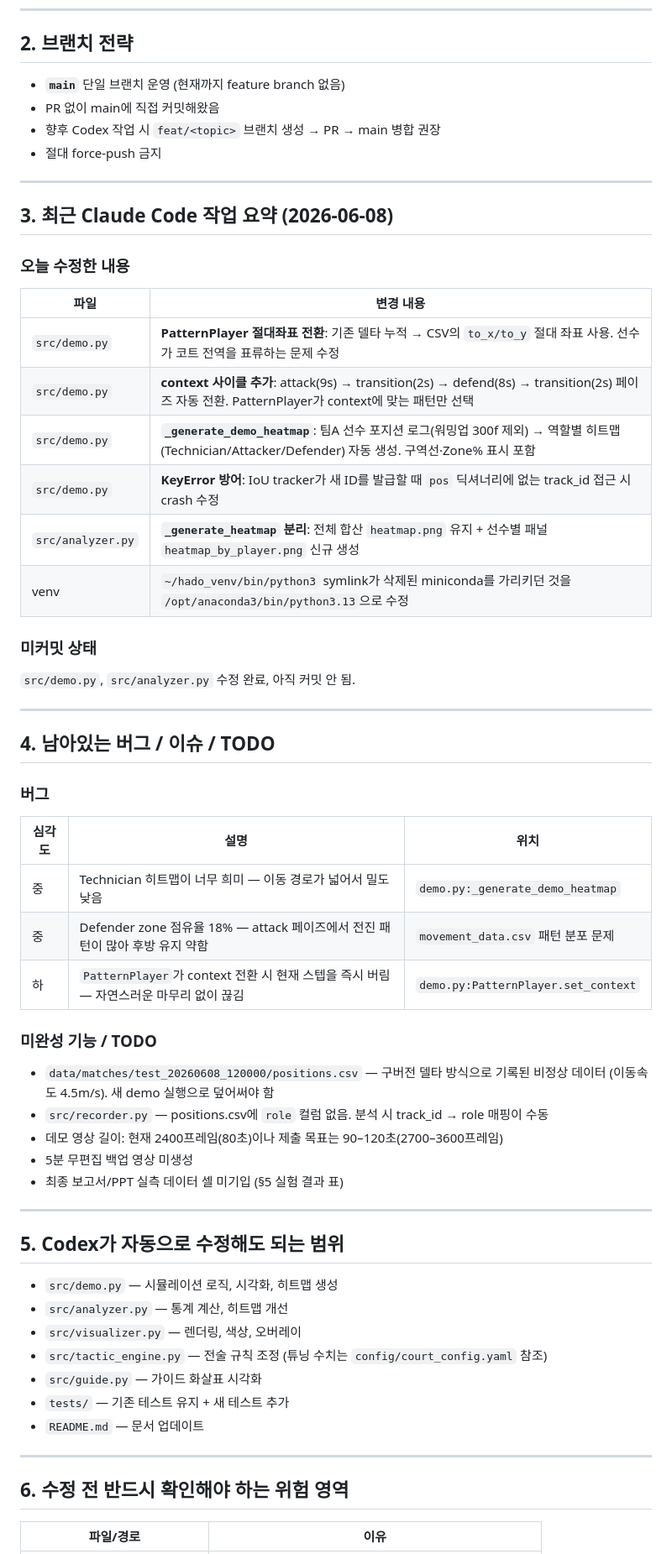
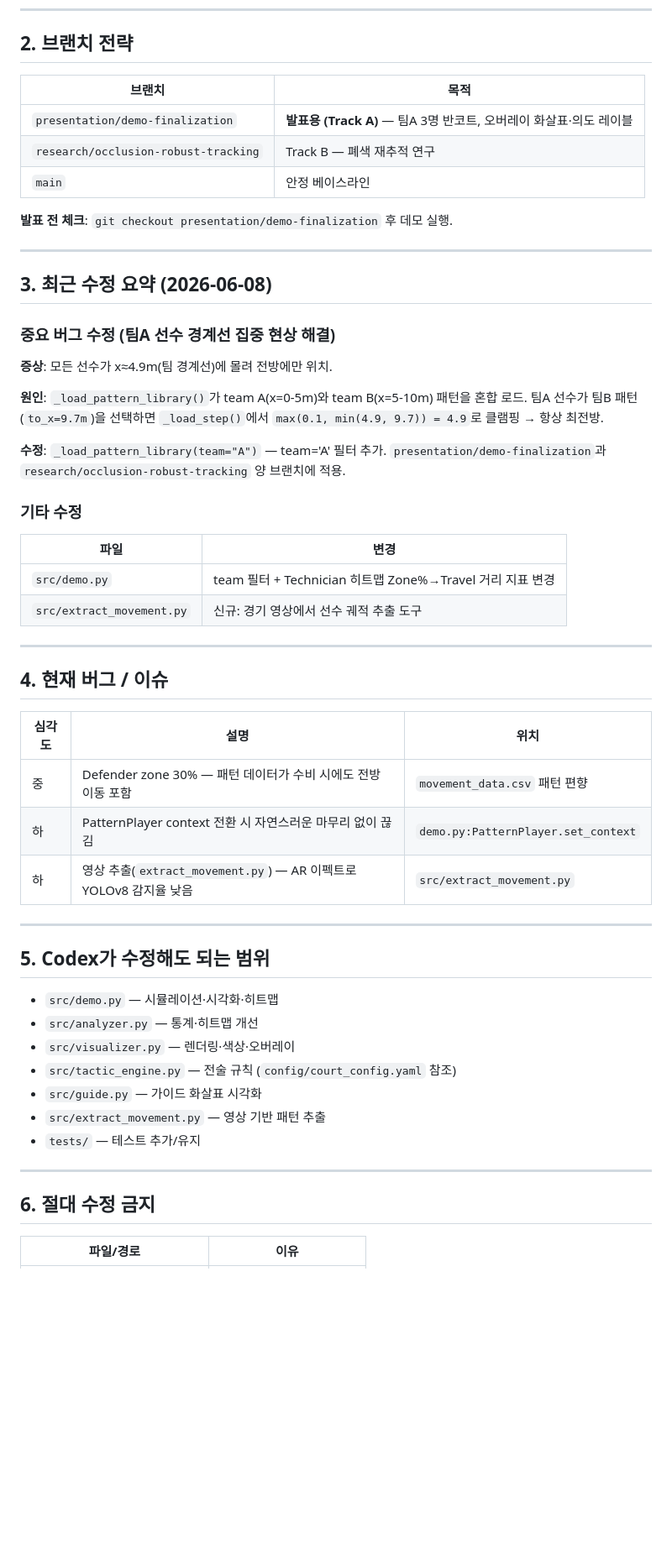
Before and after one commit to jinwoo04/HADO_SMART_COURT_IOT, a Markdown page: HANDOFF.md, the part around one of its changes. Shown at 84% size. Drawn GitHub-style; blank space fills up the shorter version.

```diff
--- a/HANDOFF.md
+++ b/HANDOFF.md
@@ -18,61 +18,60 @@
 
 ## 2. 브랜치 전략
 
-- **`main`** 단일 브랜치 운영 (현재까지 feature branch 없음)
-- PR 없이 main에 직접 커밋해왔음
-- 향후 Codex 작업 시 `feat/<topic>` 브랜치 생성 → PR → main 병합 권장
-- 절대 force-push 금지
+| 브랜치 | 목적 |
+|--------|------|
+| `presentation/demo-finalization` | **발표용 (Track A)** — 팀A 3명 반코트, 오버레이 화살표·의도 레이블 |
+| `research/occlusion-robust-tracking` | Track B — 폐색 재추적 연구 |
+| `main` | 안정 베이스라인 |
+
+**발표 전 체크**: `git checkout presentation/demo-finalization` 후 데모 실행.
 
 ---
 
-## 3. 최근 Claude Code 작업 요약 (2026-06-08)
+## 3. 최근 수정 요약 (2026-06-08)
 
-### 오늘 수정한 내용
-| 파일 | 변경 내용 |
-|------|-----------|
-| `src/demo.py` | **PatternPlayer 절대좌표 전환**: 기존 델타 누적 → CSV의 `to_x/to_y` 절대 좌표 사용. 선수가 코트 전역을 표류하는 문제 수정 |
-| `src/demo.py` | **context 사이클 추가**: attack(9s) → transition(2s) → defend(8s) → transition(2s) 페이즈 자동 전환. PatternPlayer가 context에 맞는 패턴만 선택 |
-| `src/demo.py` | **`_generate_demo_heatmap`**: 팀A 선수 포지션 로그(워밍업 300f 제외) → 역할별 히트맵(Technician/Attacker/Defender) 자동 생성. 구역선·Zone% 표시 포함 |
-| `src/demo.py` | **KeyError 방어**: IoU tracker가 새 ID를 발급할 때 `pos` 딕셔너리에 없는 track_id 접근 시 crash 수정 |
-| `src/analyzer.py` | **`_generate_heatmap` 분리**: 전체 합산 `heatmap.png` 유지 + 선수별 패널 `heatmap_by_player.png` 신규 생성 |
-| venv | `~/hado_venv/bin/python3` symlink가 삭제된 miniconda를 가리키던 것을 `/opt/anaconda3/bin/python3.13`으로 수정 |
+### 중요 버그 수정 (**팀A 선수 경계선 집중 현상 해결**)
 
-### 미커밋 상태
-`src/demo.py`, `src/analyzer.py` 수정 완료, 아직 커밋 안 됨.
+**증상**: 모든 선수가 x≈4.9m(팀 경계선)에 몰려 전방에만 위치.
+
+**원인**: `_load_pattern_library()`가 team A(x=0-5m)와 team B(x=5-10m) 패턴을 혼합 로드.
+팀A 선수가 팀B 패턴(`to_x=9.7m`)을 선택하면 `_load_step()`에서
+`max(0.1, min(4.9, 9.7)) = 4.9`로 클램핑 → 항상 최전방.
+
+**수정**: `_load_pattern_library(team="A")` — team='A' 필터 추가.
+`presentation/demo-finalization`과 `research/occlusion-robust-tracking` 양 브랜치에 적용.
+
+### 기타 수정
+| 파일 | 변경 |
+|------|------|
+| `src/demo.py` | team 필터 + Technician 히트맵 Zone%→Travel 거리 지표 변경 |
+| `src/extract_movement.py` | 신규: 경기 영상에서 선수 궤적 추출 도구 |
 
 ---
 
-## 4. 남아있는 버그 / 이슈 / TODO
+## 4. 현재 버그 / 이슈
 
-### 버그
 | 심각도 | 설명 | 위치 |
 |--------|------|------|
-| 중 | Technician 히트맵이 너무 희미 — 이동 경로가 넓어서 밀도 낮음 | `demo.py:_generate_demo_heatmap` |
-| 중 | Defender zone 점유율 18% — attack 페이즈에서 전진 패턴이 많아 후방 유지 약함 | `movement_data.csv` 패턴 분포 문제 |
-| 하 | `PatternPlayer`가 context 전환 시 현재 스텝을 즉시 버림 — 자연스러운 마무리 없이 끊김 | `demo.py:PatternPlayer.set_context` |
-
-### 미완성 기능 / TODO
-- `data/matches/test_20260608_120000/positions.csv` — 구버전 델타 방식으로 기록된 비정상 데이터 (이동속도 4.5m/s). 새 demo 실행으로 덮어써야 함
-- `src/recorder.py` — positions.csv에 `role` 컬럼 없음. 분석 시 track_id → role 매핑이 수동
-- 데모 영상 길이: 현재 2400프레임(80초)이나 제출 목표는 90–120초(2700–3600프레임)
-- 5분 무편집 백업 영상 미생성
-- 최종 보고서/PPT 실측 데이터 셀 미기입 (§5 실험 결과 표)
+| 중 | Defender zone 30% — 패턴 데이터가 수비 시에도 전방 이동 포함 | `movement_data.csv` 패턴 편향 |
+| 하 | PatternPlayer context 전환 시 자연스러운 마무리 없이 끊김 | `demo.py:PatternPlayer.set_context` |
+| 하 | 영상 추출(`extract_movement.py`) — AR 이펙트로 YOLOv8 감지율 낮음 | `src/extract_movement.py` |
 
 ---
 
-## 5. Codex가 자동으로 수정해도 되는 범위
+## 5. Codex가 수정해도 되는 범위
 
-- `src/demo.py` — 시뮬레이션 로직, 시각화, 히트맵 생성
-- `src/analyzer.py` — 통계 계산, 히트맵 개선
-- `src/visualizer.py` — 렌더링, 색상, 오버레이
-- `src/tactic_engine.py` — 전술 규칙 조정 (튜닝 수치는 `config/court_config.yaml` 참조)
+- `src/demo.py` — 시뮬레이션·시각화·히트맵
+- `src/analyzer.py` — 통계·히트맵 개선
+- `src/visualizer.py` — 렌더링·색상·오버레이
+- `src/tactic_engine.py` — 전술 규칙 (`config/court_config.yaml` 참조)
 - `src/guide.py` — 가이드 화살표 시각화
-- `tests/` — 기존 테스트 유지 + 새 테스트 추가
-- `README.md` — 문서 업데이트
+- `src/extract_movement.py` — 영상 기반 패턴 추출
+- `tests/` — 테스트 추가/유지
 
 ---
 
-## 6. 수정 전 반드시 확인해야 하는 위험 영역
+## 6. 절대 수정 금지
 
 | 파일/경로 | 이유 |
 |-----------|------|
```
Also changed, not shown: other parts of HANDOFF.md (+44 -54 lines).
